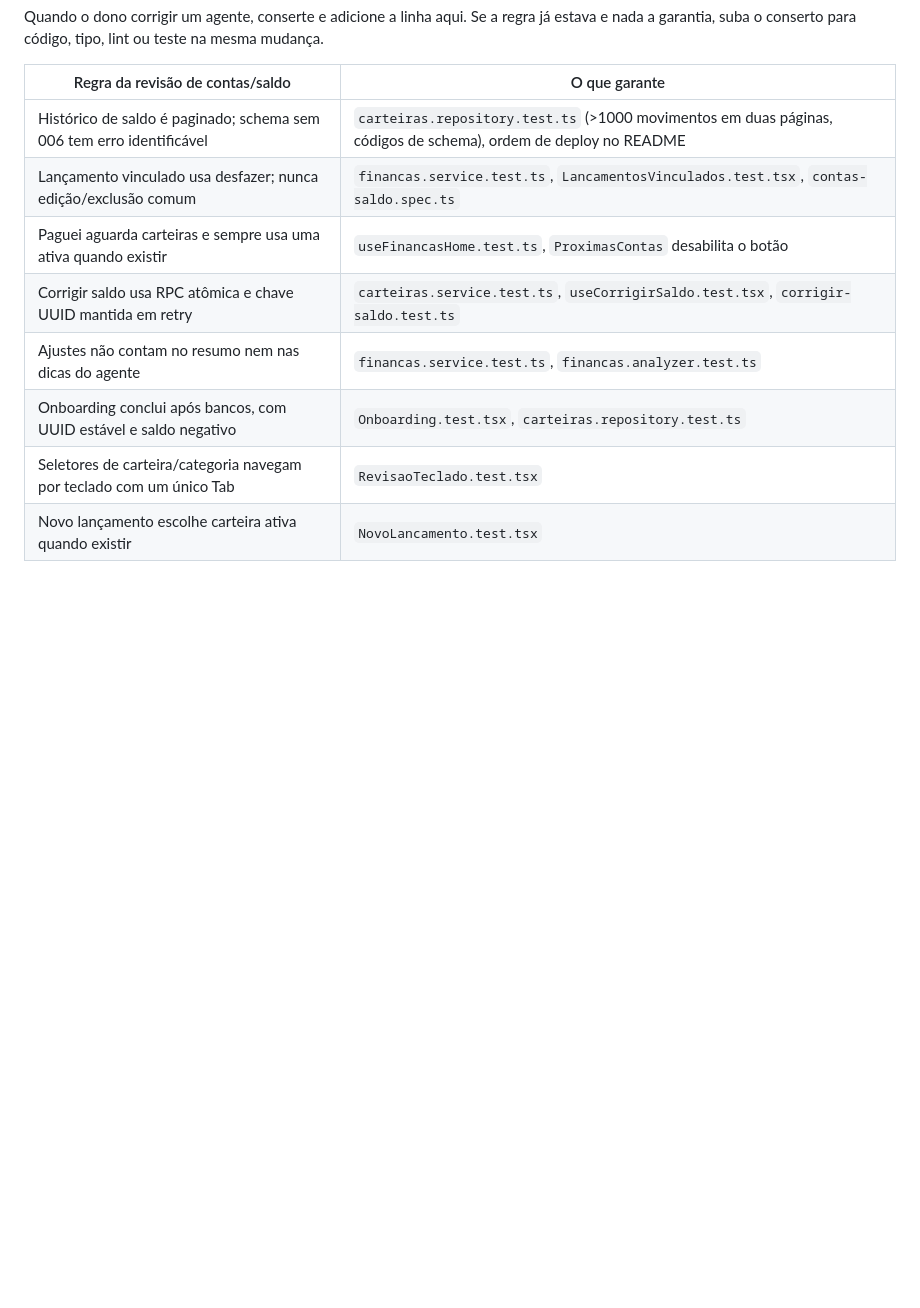
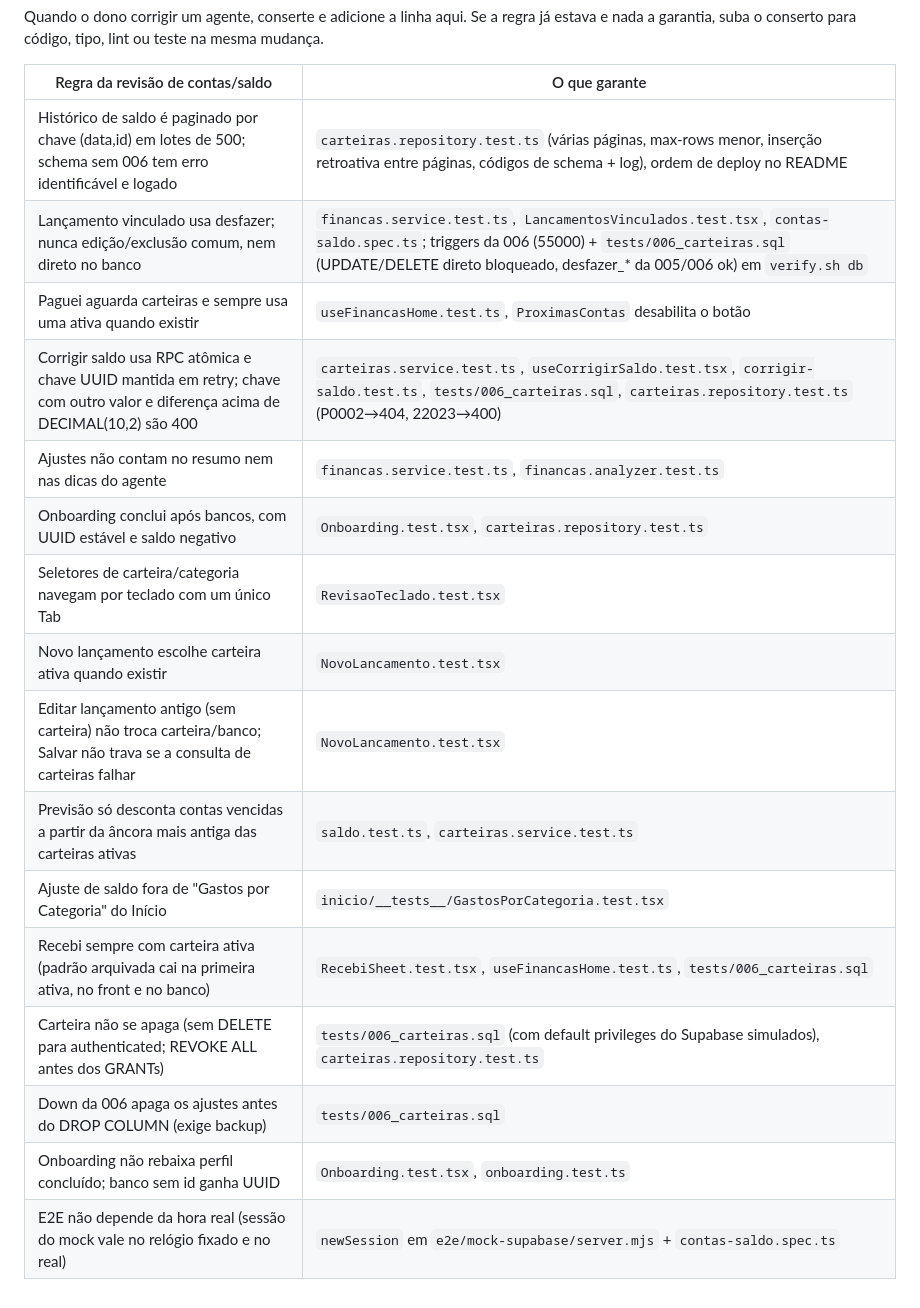
Before and after one commit to Estevamjd/MeuDia, a Markdown page: AGENTS.md, the part around the change. Drawn GitHub-style; blank space fills up the shorter version.

```diff
--- a/AGENTS.md
+++ b/AGENTS.md
@@ -33,11 +33,19 @@ Quando o dono corrigir um agente, conserte e adicione a linha aqui. Se a regra j
 
 | Regra da revisão de contas/saldo | O que garante |
 | --- | --- |
-| Histórico de saldo é paginado; schema sem 006 tem erro identificável | `carteiras.repository.test.ts` (>1000 movimentos em duas páginas, códigos de schema), ordem de deploy no README |
-| Lançamento vinculado usa desfazer; nunca edição/exclusão comum | `financas.service.test.ts`, `LancamentosVinculados.test.tsx`, `contas-saldo.spec.ts` |
+| Histórico de saldo é paginado por chave (data,id) em lotes de 500; schema sem 006 tem erro identificável e logado | `carteiras.repository.test.ts` (várias páginas, max-rows menor, inserção retroativa entre páginas, códigos de schema + log), ordem de deploy no README |
+| Lançamento vinculado usa desfazer; nunca edição/exclusão comum, nem direto no banco | `financas.service.test.ts`, `LancamentosVinculados.test.tsx`, `contas-saldo.spec.ts`; triggers da 006 (55000) + `tests/006_carteiras.sql` (UPDATE/DELETE direto bloqueado, desfazer_* da 005/006 ok) em `verify.sh db` |
 | Paguei aguarda carteiras e sempre usa uma ativa quando existir | `useFinancasHome.test.ts`, `ProximasContas` desabilita o botão |
-| Corrigir saldo usa RPC atômica e chave UUID mantida em retry | `carteiras.service.test.ts`, `useCorrigirSaldo.test.tsx`, `corrigir-saldo.test.ts` |
+| Corrigir saldo usa RPC atômica e chave UUID mantida em retry; chave com outro valor e diferença acima de DECIMAL(10,2) são 400 | `carteiras.service.test.ts`, `useCorrigirSaldo.test.tsx`, `corrigir-saldo.test.ts`, `tests/006_carteiras.sql`, `carteiras.repository.test.ts` (P0002→404, 22023→400) |
 | Ajustes não contam no resumo nem nas dicas do agente | `financas.service.test.ts`, `financas.analyzer.test.ts` |
 | Onboarding conclui após bancos, com UUID estável e saldo negativo | `Onboarding.test.tsx`, `carteiras.repository.test.ts` |
 | Seletores de carteira/categoria navegam por teclado com um único Tab | `RevisaoTeclado.test.tsx` |
 | Novo lançamento escolhe carteira ativa quando existir | `NovoLancamento.test.tsx` |
+| Editar lançamento antigo (sem carteira) não troca carteira/banco; Salvar não trava se a consulta de carteiras falhar | `NovoLancamento.test.tsx` |
+| Previsão só desconta contas vencidas a partir da âncora mais antiga das carteiras ativas | `saldo.test.ts`, `carteiras.service.test.ts` |
+| Ajuste de saldo fora de "Gastos por Categoria" do Início | `inicio/__tests__/GastosPorCategoria.test.tsx` |
+| Recebi sempre com carteira ativa (padrão arquivada cai na primeira ativa, no front e no banco) | `RecebiSheet.test.tsx`, `useFinancasHome.test.ts`, `tests/006_carteiras.sql` |
+| Carteira não se apaga (sem DELETE para authenticated; REVOKE ALL antes dos GRANTs) | `tests/006_carteiras.sql` (com default privileges do Supabase simulados), `carteiras.repository.test.ts` |
+| Down da 006 apaga os ajustes antes do DROP COLUMN (exige backup) | `tests/006_carteiras.sql` |
+| Onboarding não rebaixa perfil concluído; banco sem id ganha UUID | `Onboarding.test.tsx`, `onboarding.test.ts` |
+| E2E não depende da hora real (sessão do mock vale no relógio fixado e no real) | `newSession` em `e2e/mock-supabase/server.mjs` + `contas-saldo.spec.ts` |
```
Also changed, not shown: README.md (+1 -1 lines).
